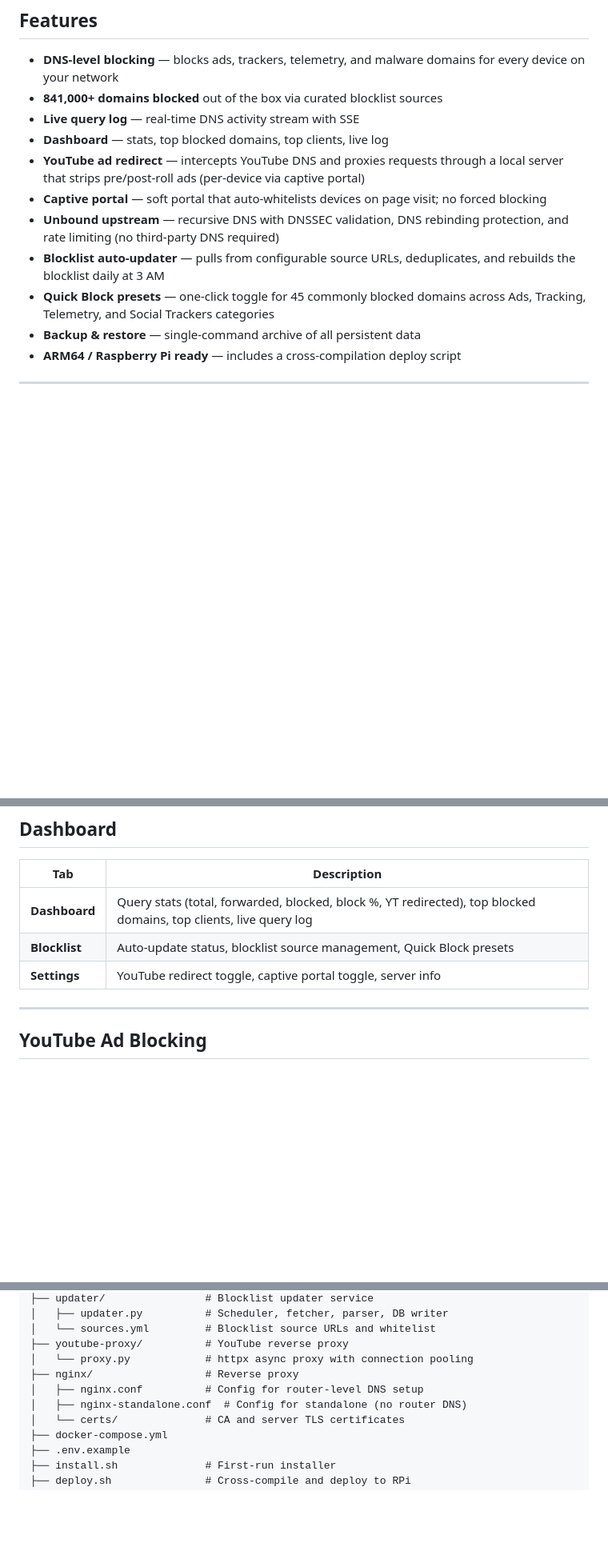
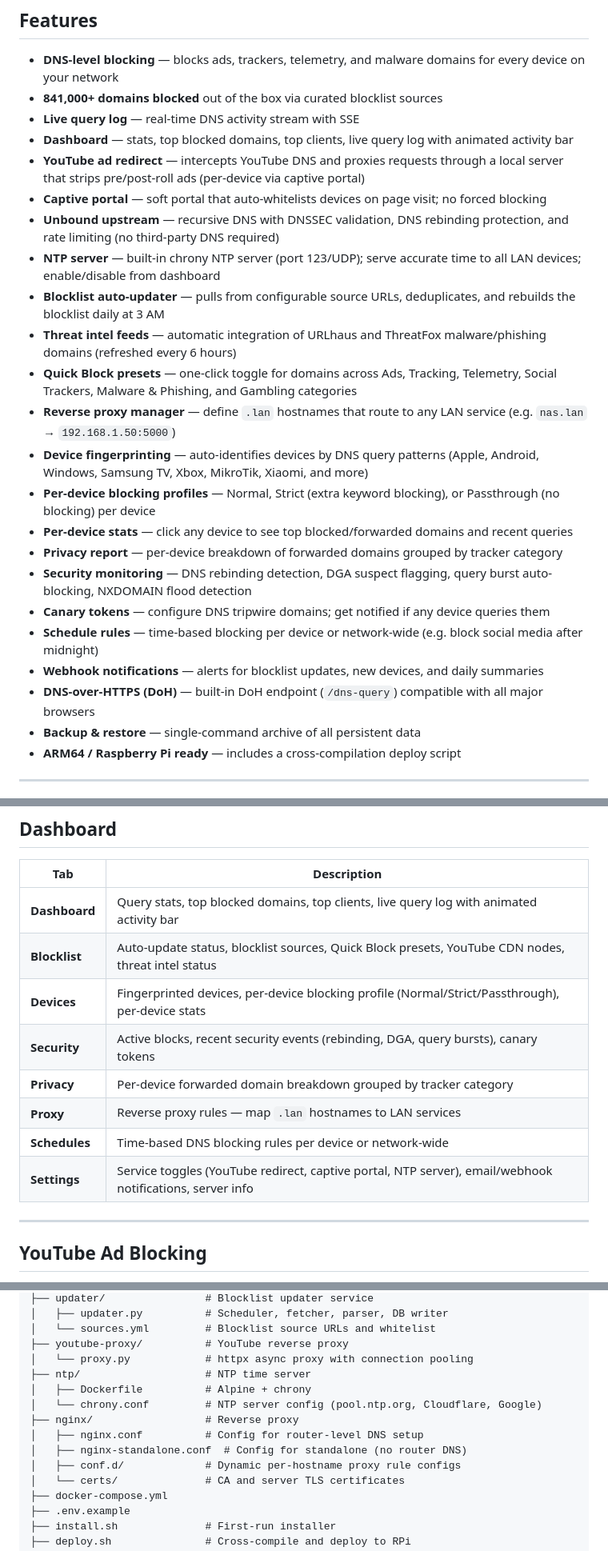
Before and after one commit to chardric/richsinkhole, a Markdown page: README.md, 3 parts joined by grey strips. Shown at 80% size. Drawn GitHub-style; blank space fills up the shorter version.

Commit message:
Update README with NTP server, new features, and expanded docs

```diff
--- a/README.md
+++ b/README.md
@@ -11,12 +11,24 @@ Built with Python, FastAPI, Unbound, and Docker. Runs on any Linux machine inclu
 - **DNS-level blocking** — blocks ads, trackers, telemetry, and malware domains for every device on your network
 - **841,000+ domains blocked** out of the box via curated blocklist sources
 - **Live query log** — real-time DNS activity stream with SSE
-- **Dashboard** — stats, top blocked domains, top clients, live log
+- **Dashboard** — stats, top blocked domains, top clients, live query log with animated activity bar
 - **YouTube ad redirect** — intercepts YouTube DNS and proxies requests through a local server that strips pre/post-roll ads (per-device via captive portal)
 - **Captive portal** — soft portal that auto-whitelists devices on page visit; no forced blocking
 - **Unbound upstream** — recursive DNS with DNSSEC validation, DNS rebinding protection, and rate limiting (no third-party DNS required)
+- **NTP server** — built-in chrony NTP server (port 123/UDP); serve accurate time to all LAN devices; enable/disable from dashboard
 - **Blocklist auto-updater** — pulls from configurable source URLs, deduplicates, and rebuilds the blocklist daily at 3 AM
-- **Quick Block presets** — one-click toggle for 45 commonly blocked domains across Ads, Tracking, Telemetry, and Social Trackers categories
+- **Threat intel feeds** — automatic integration of URLhaus and ThreatFox malware/phishing domains (refreshed every 6 hours)
+- **Quick Block presets** — one-click toggle for domains across Ads, Tracking, Telemetry, Social Trackers, Malware & Phishing, and Gambling categories
+- **Reverse proxy manager** — define `.lan` hostnames that route to any LAN service (e.g. `nas.lan` → `192.168.1.50:5000`)
+- **Device fingerprinting** — auto-identifies devices by DNS query patterns (Apple, Android, Windows, Samsung TV, Xbox, MikroTik, Xiaomi, and more)
+- **Per-device blocking profiles** — Normal, Strict (extra keyword blocking), or Passthrough (no blocking) per device
+- **Per-device stats** — click any device to see top blocked/forwarded domains and recent queries
+- **Privacy report** — per-device breakdown of forwarded domains grouped by tracker category
+- **Security monitoring** — DNS rebinding detection, DGA suspect flagging, query burst auto-blocking, NXDOMAIN flood detection
+- **Canary tokens** — configure DNS tripwire domains; get notified if any device queries them
+- **Schedule rules** — time-based blocking per device or network-wide (e.g. block social media after midnight)
+- **Webhook notifications** — alerts for blocklist updates, new devices, and daily summaries
+- **DNS-over-HTTPS (DoH)** — built-in DoH endpoint (`/dns-query`) compatible with all major browsers
 - **Backup & restore** — single-command archive of all persistent data
 - **ARM64 / Raspberry Pi ready** — includes a cross-compilation deploy script
 
@@ -135,9 +151,14 @@ http://<HOST_IP>/richsinkhole/
 
 | Tab | Description |
 |-----|-------------|
-| **Dashboard** | Query stats (total, forwarded, blocked, block %, YT redirected), top blocked domains, top clients, live query log |
-| **Blocklist** | Auto-update status, blocklist source management, Quick Block presets |
-| **Settings** | YouTube redirect toggle, captive portal toggle, server info |
+| **Dashboard** | Query stats, top blocked domains, top clients, live query log with animated activity bar |
+| **Blocklist** | Auto-update status, blocklist sources, Quick Block presets, YouTube CDN nodes, threat intel status |
+| **Devices** | Fingerprinted devices, per-device blocking profile (Normal/Strict/Passthrough), per-device stats |
+| **Security** | Active blocks, recent security events (rebinding, DGA, query bursts), canary tokens |
+| **Privacy** | Per-device forwarded domain breakdown grouped by tracker category |
+| **Proxy** | Reverse proxy rules — map `.lan` hostnames to LAN services |
+| **Schedules** | Time-based DNS blocking rules per device or network-wide |
+| **Settings** | Service toggles (YouTube redirect, captive portal, NTP server), email/webhook notifications, server info |
 
 ---
 
@@ -301,9 +324,13 @@ richsinkhole/
 │   └── sources.yml         # Blocklist source URLs and whitelist
 ├── youtube-proxy/          # YouTube reverse proxy
 │   └── proxy.py            # httpx async proxy with connection pooling
+├── ntp/                    # NTP time server
+│   ├── Dockerfile          # Alpine + chrony
+│   └── chrony.conf         # NTP server config (pool.ntp.org, Cloudflare, Google)
 ├── nginx/                  # Reverse proxy
 │   ├── nginx.conf          # Config for router-level DNS setup
 │   ├── nginx-standalone.conf  # Config for standalone (no router DNS)
+│   ├── conf.d/             # Dynamic per-hostname proxy rule configs
 │   └── certs/              # CA and server TLS certificates
 ├── docker-compose.yml
 ├── .env.example
```
Also changed, not shown: other parts of README.md (+13 -3 lines).
